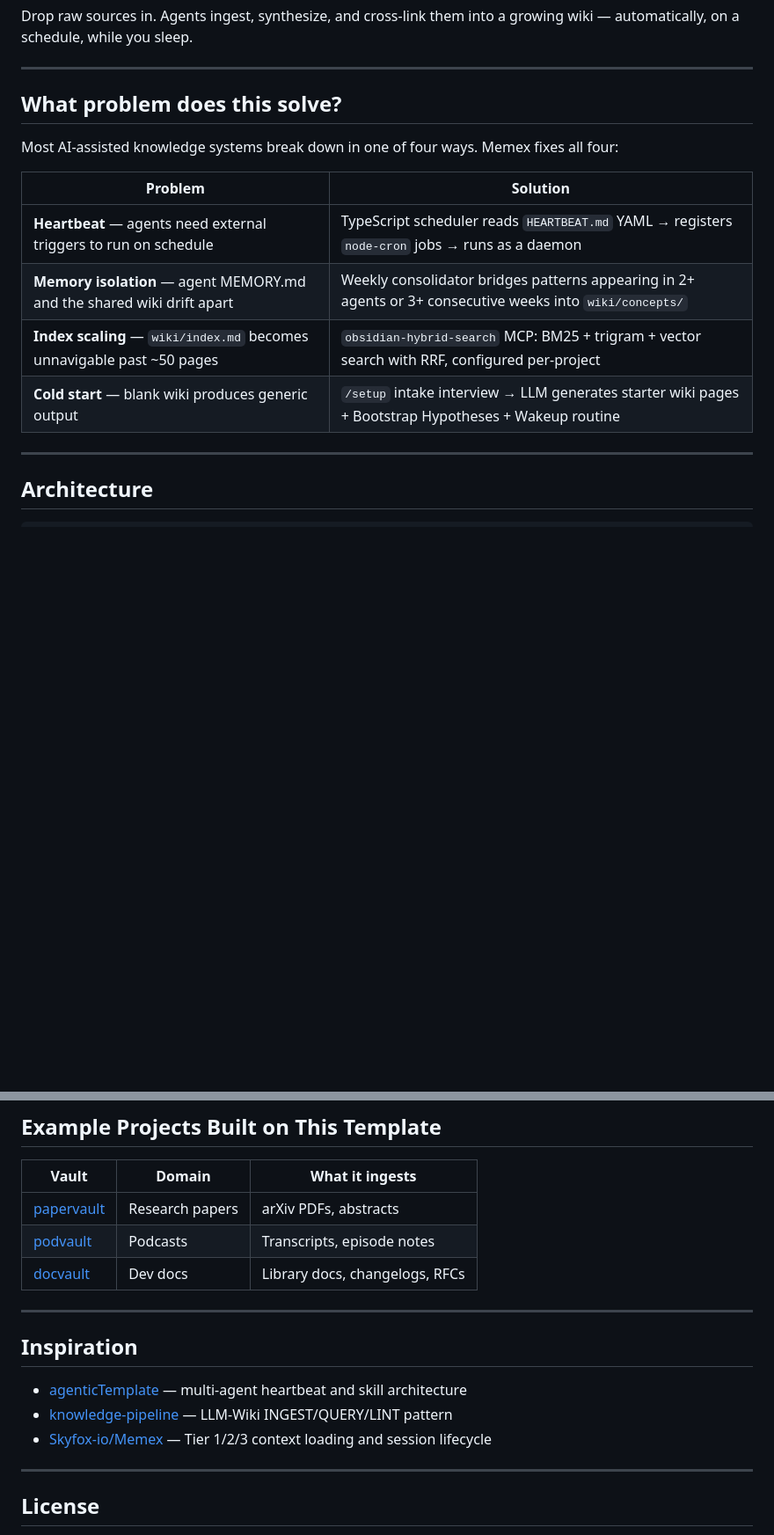
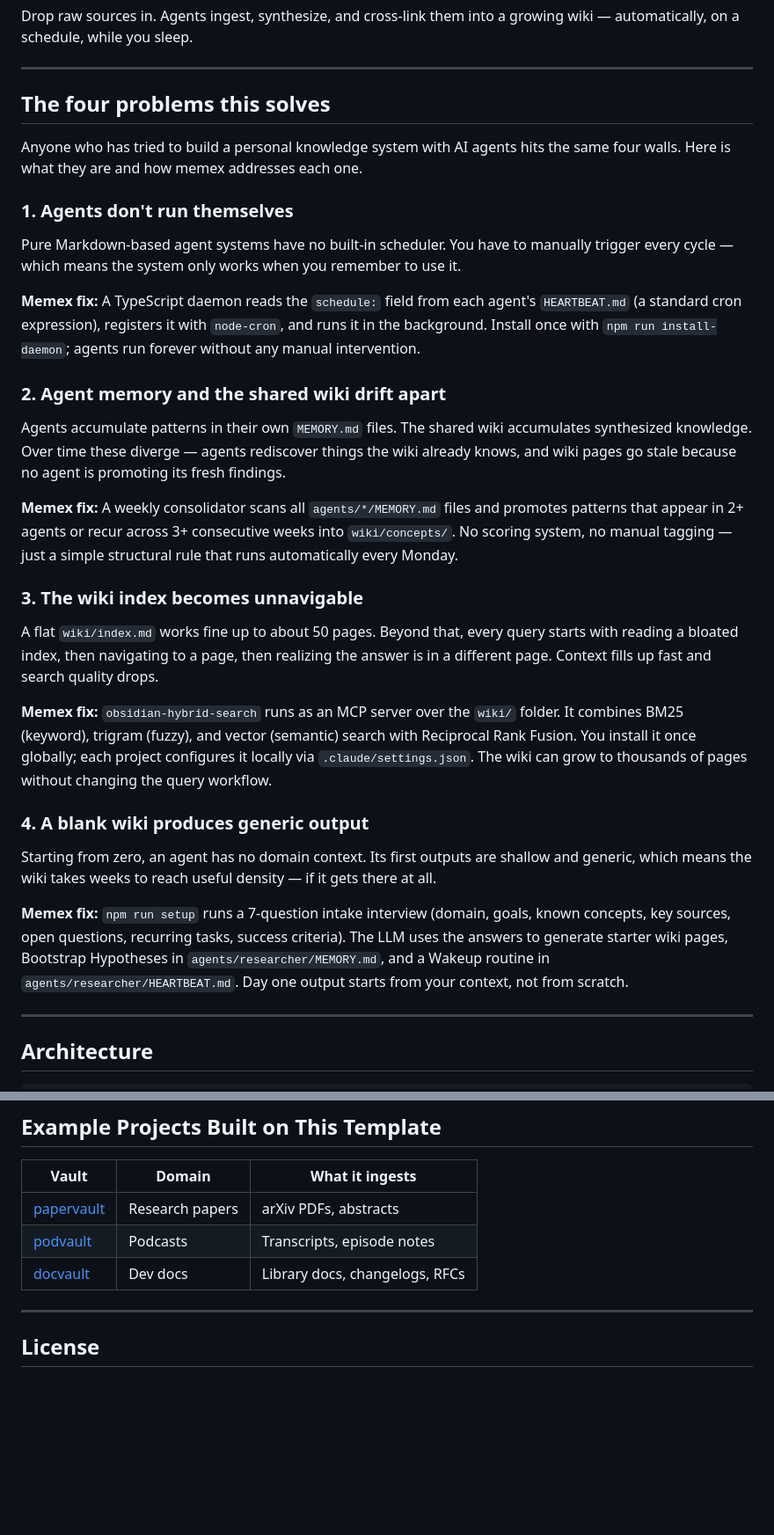
Before and after one commit to drader/memex, a Markdown page: README.md, 2 parts joined by grey strips. Shown at 88% size. Rendered like a GitHub page; blank space fills up the shorter version.

Commit message:
docs: rewrite README with problem-first framing
Replaced comparison table with four detailed problem→solution sections.
Removed inspiration project references. Fixed vault example links.

Co-Authored-By: Claude Sonnet 4.6 <noreply@anthropic.com>

```diff
--- a/README.md
+++ b/README.md
@@ -6,16 +6,33 @@ Drop raw sources in. Agents ingest, synthesize, and cross-link them into a growi
 
 ---
 
-## What problem does this solve?
+## The four problems this solves
 
-Most AI-assisted knowledge systems break down in one of four ways. Memex fixes all four:
+Anyone who has tried to build a personal knowledge system with AI agents hits the same four walls. Here is what they are and how memex addresses each one.
 
-| Problem | Solution |
-|---|---|
-| **Heartbeat** — agents need external triggers to run on schedule | TypeScript scheduler reads `HEARTBEAT.md` YAML → registers `node-cron` jobs → runs as a daemon |
-| **Memory isolation** — agent MEMORY.md and the shared wiki drift apart | Weekly consolidator bridges patterns appearing in 2+ agents or 3+ consecutive weeks into `wiki/concepts/` |
-| **Index scaling** — `wiki/index.md` becomes unnavigable past ~50 pages | `obsidian-hybrid-search` MCP: BM25 + trigram + vector search with RRF, configured per-project |
-| **Cold start** — blank wiki produces generic output | `/setup` intake interview → LLM generates starter wiki pages + Bootstrap Hypotheses + Wakeup routine |
+### 1. Agents don't run themselves
+
+Pure Markdown-based agent systems have no built-in scheduler. You have to manually trigger every cycle — which means the system only works when you remember to use it.
+
+**Memex fix:** A TypeScript daemon reads the `schedule:` field from each agent's `HEARTBEAT.md` (a standard cron expression), registers it with `node-cron`, and runs it in the background. Install once with `npm run install-daemon`; agents run forever without any manual intervention.
+
+### 2. Agent memory and the shared wiki drift apart
+
+Agents accumulate patterns in their own `MEMORY.md` files. The shared wiki accumulates synthesized knowledge. Over time these diverge — agents rediscover things the wiki already knows, and wiki pages go stale because no agent is promoting its fresh findings.
+
+**Memex fix:** A weekly consolidator scans all `agents/*/MEMORY.md` files and promotes patterns that appear in 2+ agents or recur across 3+ consecutive weeks into `wiki/concepts/`. No scoring system, no manual tagging — just a simple structural rule that runs automatically every Monday.
+
+### 3. The wiki index becomes unnavigable
+
+A flat `wiki/index.md` works fine up to about 50 pages. Beyond that, every query starts with reading a bloated index, then navigating to a page, then realizing the answer is in a different page. Context fills up fast and search quality drops.
+
+**Memex fix:** `obsidian-hybrid-search` runs as an MCP server over the `wiki/` folder. It combines BM25 (keyword), trigram (fuzzy), and vector (semantic) search with Reciprocal Rank Fusion. You install it once globally; each project configures it locally via `.claude/settings.json`. The wiki can grow to thousands of pages without changing the query workflow.
+
+### 4. A blank wiki produces generic output
+
+Starting from zero, an agent has no domain context. Its first outputs are shallow and generic, which means the wiki takes weeks to reach useful density — if it gets there at all.
+
+**Memex fix:** `npm run setup` runs a 7-question intake interview (domain, goals, known concepts, key sources, open questions, recurring tasks, success criteria). The LLM uses the answers to generate starter wiki pages, Bootstrap Hypotheses in `agents/researcher/MEMORY.md`, and a Wakeup routine in `agents/researcher/HEARTBEAT.md`. Day one output starts from your context, not from scratch.
 
 ---
 
@@ -157,17 +174,9 @@ The scheduler picks up new agents automatically on next restart.
 
 | Vault | Domain | What it ingests |
 |---|---|---|
-| [papervault](https://github.com/your-username/papervault) | Research papers | arXiv PDFs, abstracts |
-| [podvault](https://github.com/your-username/podvault) | Podcasts | Transcripts, episode notes |
-| [docvault](https://github.com/your-username/docvault) | Dev docs | Library docs, changelogs, RFCs |
-
----
-
-## Inspiration
-
-- [agenticTemplate](https://github.com/your-username/agenticTemplate) — multi-agent heartbeat and skill architecture
-- [knowledge-pipeline](https://github.com/your-username/knowledge-pipeline) — LLM-Wiki INGEST/QUERY/LINT pattern
-- [Skyfox-io/Memex](https://github.com/Skyfox-io/Memex) — Tier 1/2/3 context loading and session lifecycle
+| [papervault](https://github.com/drader/papervault) | Research papers | arXiv PDFs, abstracts |
+| [podvault](https://github.com/drader/podvault) | Podcasts | Transcripts, episode notes |
+| [docvault](https://github.com/drader/docvault) | Dev docs | Library docs, changelogs, RFCs |
 
 ---
 
```
Also changed, not shown: other parts of README.md (+6 -6 lines).
